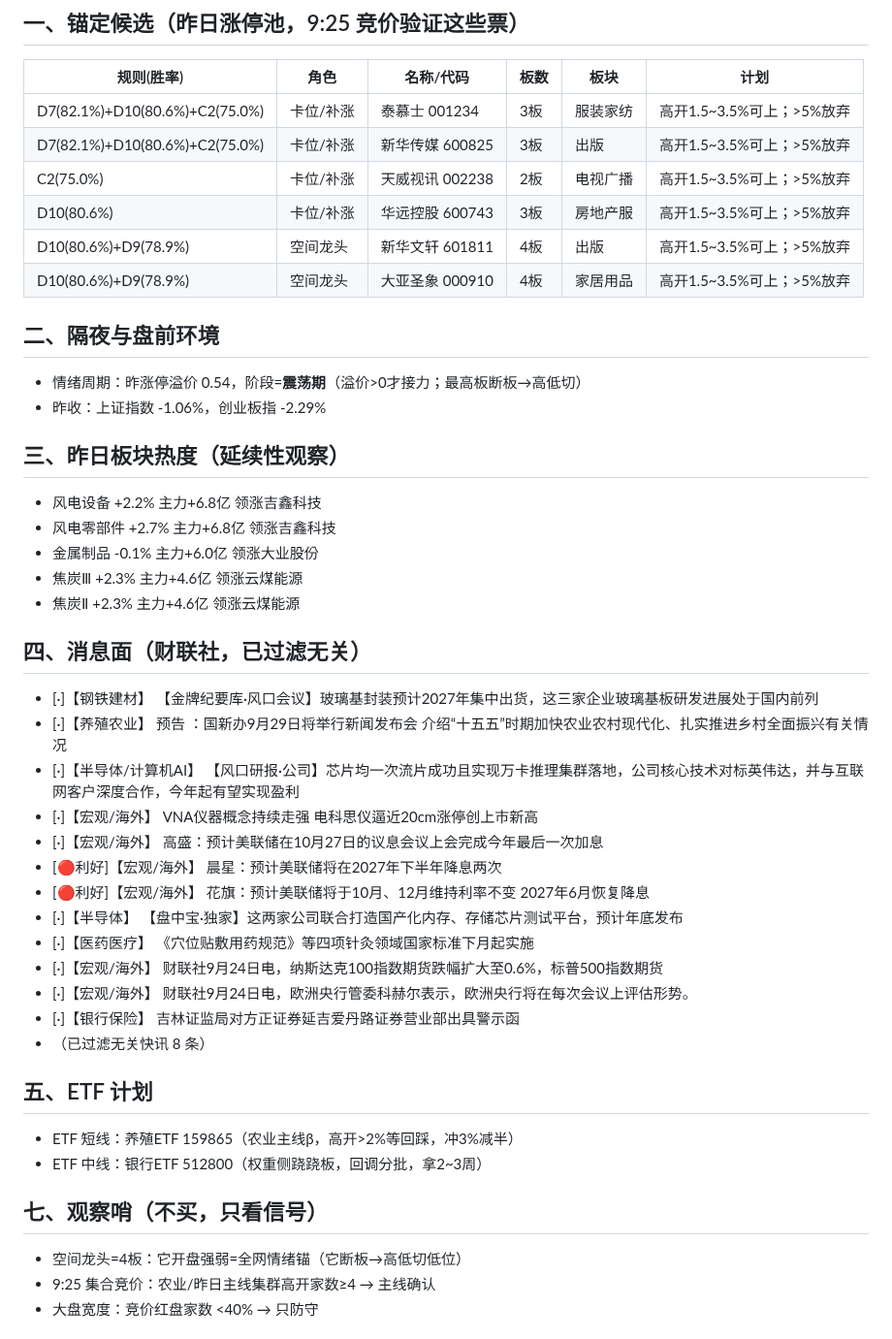
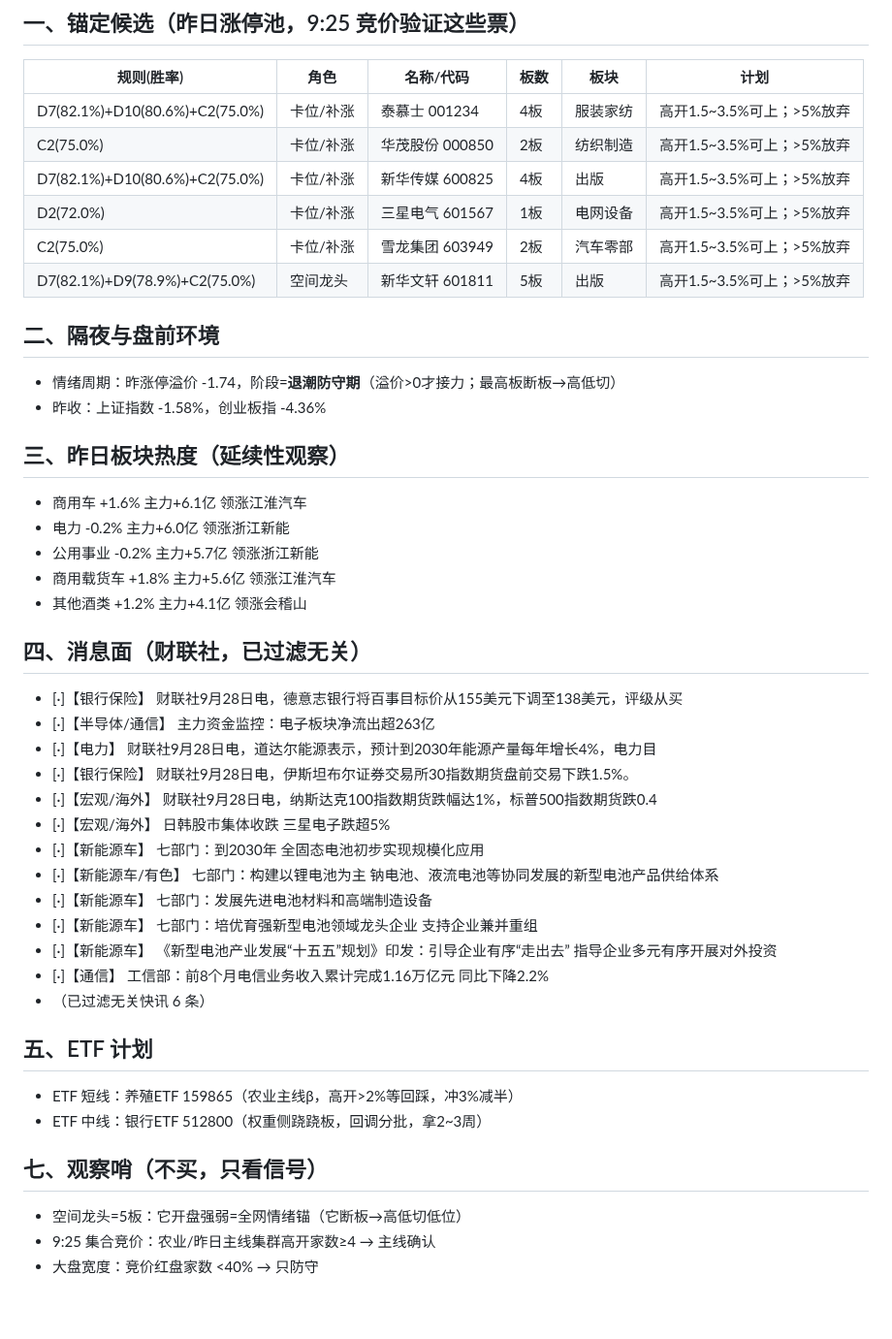
Before and after one commit to yxtSys/mainboard-radar, a Markdown page: docs/data/pre_latest.md, the part around one of its changes. Shown at 97% size. Rendered like a GitHub page; blank space fills up the shorter version.

Commit message:
pre brief

```diff
--- a/docs/data/pre_latest.md
+++ b/docs/data/pre_latest.md
@@ -3,45 +3,45 @@
 ## 一、锚定候选（昨日涨停池，9:25 竞价验证这些票）
 | 规则(胜率) | 角色 | 名称/代码 | 板数 | 板块 | 计划 |
 |---|---|---|---|---|---|
-| D7(82.1%)+D10(80.6%)+C2(75.0%) | 卡位/补涨 | 泰慕士 001234 | 3板 | 服装家纺 | 高开1.5~3.5%可上；>5%放弃 |
-| D7(82.1%)+D10(80.6%)+C2(75.0%) | 卡位/补涨 | 新华传媒 600825 | 3板 | 出版 | 高开1.5~3.5%可上；>5%放弃 |
-| C2(75.0%) | 卡位/补涨 | 天威视讯 002238 | 2板 | 电视广播 | 高开1.5~3.5%可上；>5%放弃 |
-| D10(80.6%) | 卡位/补涨 | 华远控股 600743 | 3板 | 房地产服 | 高开1.5~3.5%可上；>5%放弃 |
-| D10(80.6%)+D9(78.9%) | 空间龙头 | 新华文轩 601811 | 4板 | 出版 | 高开1.5~3.5%可上；>5%放弃 |
-| D10(80.6%)+D9(78.9%) | 空间龙头 | 大亚圣象 000910 | 4板 | 家居用品 | 高开1.5~3.5%可上；>5%放弃 |
+| D7(82.1%)+D10(80.6%)+C2(75.0%) | 卡位/补涨 | 泰慕士 001234 | 4板 | 服装家纺 | 高开1.5~3.5%可上；>5%放弃 |
+| C2(75.0%) | 卡位/补涨 | 华茂股份 000850 | 2板 | 纺织制造 | 高开1.5~3.5%可上；>5%放弃 |
+| D7(82.1%)+D10(80.6%)+C2(75.0%) | 卡位/补涨 | 新华传媒 600825 | 4板 | 出版 | 高开1.5~3.5%可上；>5%放弃 |
+| D2(72.0%) | 卡位/补涨 | 三星电气 601567 | 1板 | 电网设备 | 高开1.5~3.5%可上；>5%放弃 |
+| C2(75.0%) | 卡位/补涨 | 雪龙集团 603949 | 2板 | 汽车零部 | 高开1.5~3.5%可上；>5%放弃 |
+| D7(82.1%)+D9(78.9%)+C2(75.0%) | 空间龙头 | 新华文轩 601811 | 5板 | 出版 | 高开1.5~3.5%可上；>5%放弃 |
 
 ## 二、隔夜与盘前环境
-- 情绪周期：昨涨停溢价 0.54，阶段=**震荡期**（溢价>0才接力；最高板断板→高低切）
-- 昨收：上证指数 -1.06%，创业板指 -2.29%
+- 情绪周期：昨涨停溢价 -1.74，阶段=**退潮防守期**（溢价>0才接力；最高板断板→高低切）
+- 昨收：上证指数 -1.58%，创业板指 -4.36%
 
 ## 三、昨日板块热度（延续性观察）
-- 风电设备 +2.2% 主力+6.8亿 领涨吉鑫科技
-- 风电零部件 +2.7% 主力+6.8亿 领涨吉鑫科技
-- 金属制品 -0.1% 主力+6.0亿 领涨大业股份
-- 焦炭Ⅲ +2.3% 主力+4.6亿 领涨云煤能源
-- 焦炭Ⅱ +2.3% 主力+4.6亿 领涨云煤能源
+- 商用车 +1.6% 主力+6.1亿 领涨江淮汽车
+- 电力 -0.2% 主力+6.0亿 领涨浙江新能
+- 公用事业 -0.2% 主力+5.7亿 领涨浙江新能
+- 商用载货车 +1.8% 主力+5.6亿 领涨江淮汽车
+- 其他酒类 +1.2% 主力+4.1亿 领涨会稽山
 
 ## 四、消息面（财联社，已过滤无关）
-- [·]【钢铁建材】 【金牌纪要库·风口会议】玻璃基封装预计2027年集中出货，这三家企业玻璃基板研发进展处于国内前列
-- [·]【养殖农业】 预告 ：国新办9月29日将举行新闻发布会 介绍“十五五”时期加快农业农村现代化、扎实推进乡村全面振兴有关情况
-- [·]【半导体/计算机AI】 【风口研报·公司】芯片均一次流片成功且实现万卡推理集群落地，公司核心技术对标英伟达，并与互联网客户深度合作，今年起有望实现盈利
-- [·]【宏观/海外】 VNA仪器概念持续走强 电科思仪逼近20cm涨停创上市新高
-- [·]【宏观/海外】 高盛：预计美联储在10月27日的议息会议上会完成今年最后一次加息
-- [🔴利好]【宏观/海外】 晨星：预计美联储将在2027年下半年降息两次
-- [🔴利好]【宏观/海外】 花旗：预计美联储将于10月、12月维持利率不变 2027年6月恢复降息
-- [·]【半导体】 【盘中宝·独家】这两家公司联合打造国产化内存、存储芯片测试平台，预计年底发布
-- [·]【医药医疗】 《穴位贴敷用药规范》等四项针灸领域国家标准下月起实施
-- [·]【宏观/海外】 财联社9月24日电，纳斯达克100指数期货跌幅扩大至0.6%，标普500指数期货
-- [·]【宏观/海外】 财联社9月24日电，欧洲央行管委科赫尔表示，欧洲央行将在每次会议上评估形势。
-- [·]【银行保险】 吉林证监局对方正证券延吉爱丹路证券营业部出具警示函
-- （已过滤无关快讯 8 条）
+- [·]【银行保险】 财联社9月28日电，德意志银行将百事目标价从155美元下调至138美元，评级从买
+- [·]【半导体/通信】 主力资金监控：电子板块净流出超263亿
+- [·]【电力】 财联社9月28日电，道达尔能源表示，预计到2030年能源产量每年增长4%，电力目
+- [·]【银行保险】 财联社9月28日电，伊斯坦布尔证券交易所30指数期货盘前交易下跌1.5%。
+- [·]【宏观/海外】 财联社9月28日电，纳斯达克100指数期货跌幅达1%，标普500指数期货跌0.4
+- [·]【宏观/海外】 日韩股市集体收跌 三星电子跌超5%
+- [·]【新能源车】 七部门：到2030年 全固态电池初步实现规模化应用
+- [·]【新能源车/有色】 七部门：构建以锂电池为主 钠电池、液流电池等协同发展的新型电池产品供给体系
+- [·]【新能源车】 七部门：发展先进电池材料和高端制造设备
+- [·]【新能源车】 七部门：培优育强新型电池领域龙头企业 支持企业兼并重组
+- [·]【新能源车】 《新型电池产业发展“十五五”规划》印发：引导企业有序“走出去” 指导企业多元有序开展对外投资
+- [·]【通信】 工信部：前8个月电信业务收入累计完成1.16万亿元 同比下降2.2%
+- （已过滤无关快讯 6 条）
 
 ## 五、ETF 计划
 - ETF 短线：养殖ETF 159865（农业主线β，高开>2%等回踩，冲3%减半）
 - ETF 中线：银行ETF 512800（权重侧跷跷板，回调分批，拿2~3周）
 
 ## 七、观察哨（不买，只看信号）
-- 空间龙头=4板：它开盘强弱=全网情绪锚（它断板→高低切低位）
+- 空间龙头=5板：它开盘强弱=全网情绪锚（它断板→高低切低位）
 - 9:25 集合竞价：农业/昨日主线集群高开家数≥4 → 主线确认
 - 大盘宽度：竞价红盘家数 <40% → 只防守
 
```
Also changed, not shown: other parts of docs/data/pre_latest.md (+1 -1 lines).
